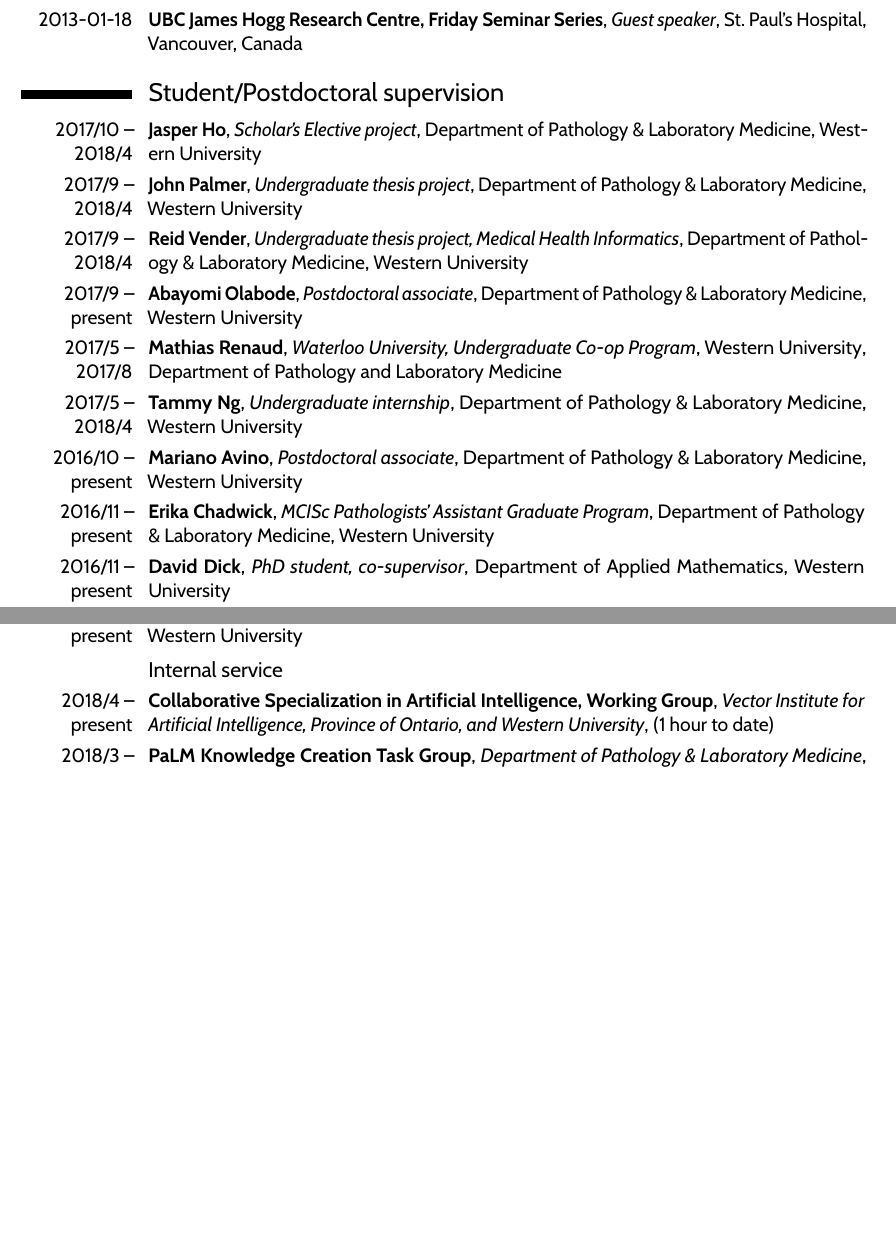
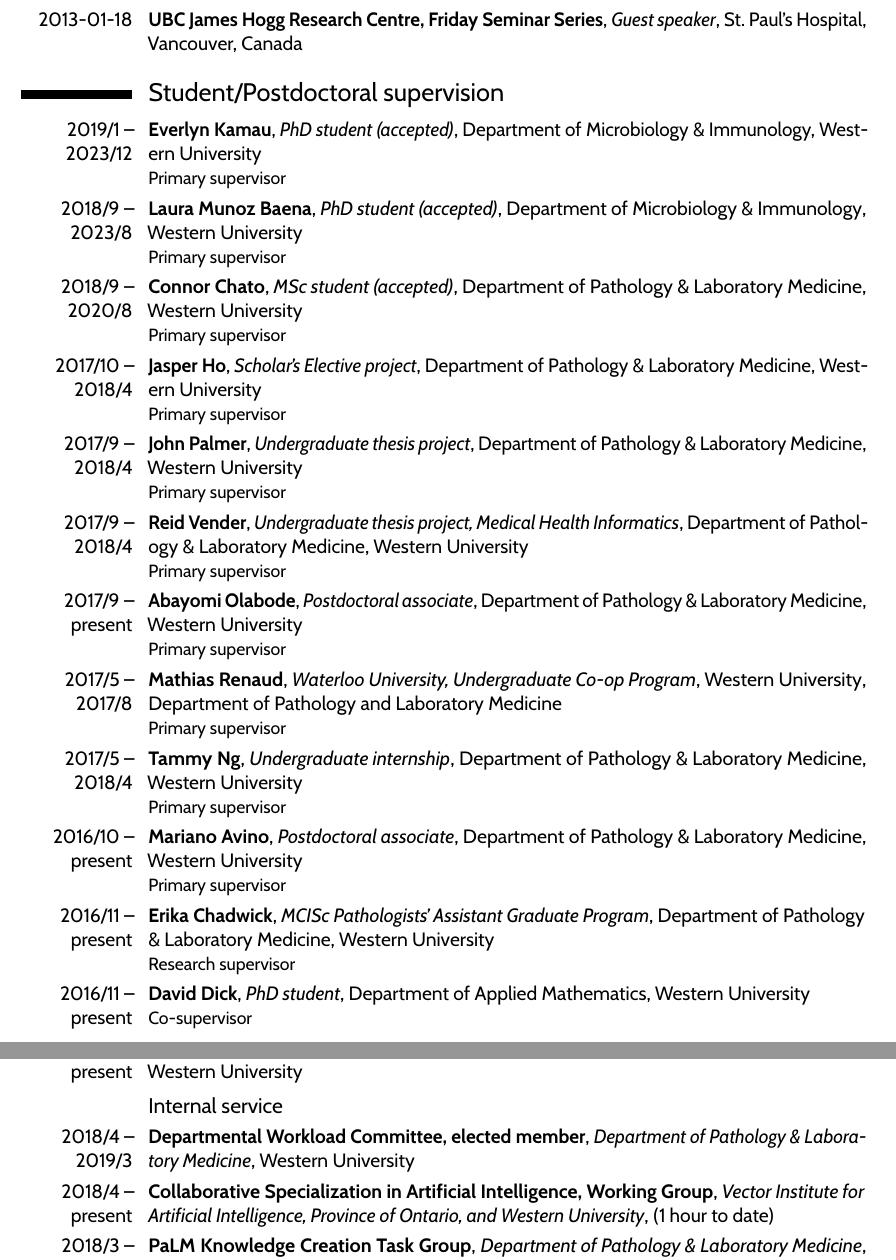
Before and after one commit to ArtPoon/latex-cv, a LaTeX CV (artpoon-CV.tex): two parts of pages 22 and 23 of 25 before the commit and two parts of pages 22 and 24 of 26 after it, joined at a grey line, cut so that both start at the same text, the shorter picture padded with empty space. Compiled offline with pdfLaTeX.

Commit message:
added new students

```diff
--- a/artpoon-CV.tex
+++ b/artpoon-CV.tex
@@ -590,27 +590,27 @@ $\bigstar$ My student (McCloskey) was awarded an Academic Scholarship to attend
 
 \section {Student/Postdoctoral supervision}
 
-\cventry{2017/10 -- 2018/4}{Jasper Ho}{Scholar's Elective project}{Department of Pathology \& Laboratory Medicine}{Western University}{}{}
+\cventry{2019/1 -- 2023/12}{Everlyn Kamau}{PhD student (accepted)}{Department of Microbiology \& Immunology}{Western University}{Primary supervisor}{}
 
-\cventry{2017/9 -- 2018/4}{John Palmer}{Undergraduate thesis project}{Department of Pathology \& Laboratory Medicine}{Western University}{}{}
+\cventry{2018/9 -- 2023/8}{Laura Munoz Baena}{PhD student (accepted)}{Department of Microbiology \& Immunology}{Western University}{Primary supervisor}{}
 
-\cventry{2017/9 -- 2018/4}{Reid Vender}{Undergraduate thesis project, Medical Health Informatics}{Department of Pathology \& Laboratory Medicine}{Western University}{}{}
+\cventry{2018/9 -- 2020/8}{Connor Chato}{MSc student (accepted)}{Department of Pathology \& Laboratory Medicine}{Western University}{Primary supervisor}{}
 
-\cventry{2017/9 -- present}{Abayomi Olabode}{Postdoctoral associate}{Department of Pathology \& Laboratory Medicine}{Western University}{}{}
+\cventry{2017/10 -- 2018/4}{Jasper Ho}{Scholar's Elective project}{Department of Pathology \& Laboratory Medicine}{Western University}{Primary supervisor}{}
 
-\cventry{2017/5 -- 2017/8}{Mathias Renaud}{Waterloo University, Undergraduate Co-op Program}{Western University}{Department of Pathology and Laboratory Medicine}{}{}
+\cventry{2017/9 -- 2018/4}{John Palmer}{Undergraduate thesis project}{Department of Pathology \& Laboratory Medicine}{Western University}{Primary supervisor}{}
 
-\cventry{2017/5 -- 2018/4}{Tammy Ng}{Undergraduate internship}{Department of Pathology \& Laboratory Medicine}{Western University}{}{}
+\cventry{2017/9 -- 2018/4}{Reid Vender}{Undergraduate thesis project, Medical Health Informatics}{Department of Pathology \& Laboratory Medicine}{Western University}{Primary supervisor}{}
 
-\cventry{2016/10 -- present}{Mariano Avino}{Postdoctoral associate}{Department of Pathology \& Laboratory Medicine}{Western University}{}{}
+\cventry{2017/9 -- present}{Abayomi Olabode}{Postdoctoral associate}{Department of Pathology \& Laboratory Medicine}{Western University}{Primary supervisor}{}
 
-\cventry{2016/11 -- present}{Erika Chadwick}{MCISc Pathologists' Assistant Graduate Program}{Department of Pathology \& Laboratory Medicine}{Western University}{}{}
+\cventry{2017/5 -- 2017/8}{Mathias Renaud}{Waterloo University, Undergraduate Co-op Program}{Western University}{Department of Pathology and Laboratory Medicine}{Primary supervisor}{}
 
-\cventry{2016/11 -- present}{David Dick}{PhD student, co-supervisor}{Department of Applied Mathematics}{Western University}{}{}
+\cventry{2017/5 -- 2018/4}{Tammy Ng}{Undergraduate internship}{Department of Pathology \& Laboratory Medicine}{Western University}{Primary supervisor}{}
 
-\cventry{2016/10 -- 2017/4}{Cornelius Nesen}{Undergraduate thesis project, Medical Health Informatics}{Department of Pathology \& Laboratory Medicine}{Western University}{}{}
+\cventry{2016/10 -- present}{Mariano Avino}{Postdoctoral associate}{Department of Pathology \& Laboratory Medicine}{Western University}{Primary supervisor}{}
 
-\cventry{2016/10 -- 2017/4}{Enid Chan}{Undergraduate thesis project, Medical Health Informatics}{Department of Pathology \& Laboratory Medicine}{Western University}{}{}
+\cventry{2016/11 -- present}{Erika Chadwick}{MCISc Pathologists' Assistant Graduate Program}{Department of Pathology \& Laboratory Medicine}{Western University}{Research supervisor}{}
 
-\cventry{2016/5 -- 2016/8}{David McVea}{Masters of Public Health, research supervisor}{Department of Medicine}{University of British Columbia}{}{}
+\cventry{2016/11 -- present}{David Dick}{PhD student}{Department of Applied Mathematics}{Western University}{Co-supervisor}{}
 
@@ -626,2 +626 @@ $\bigstar$ My student (McCloskey) was awarded an Academic Scholarship to attend
 
-\cventry{2011/7 -- 2015/8}{Richard H.~Liang}{Postdoctoral fellow}{BC Centre for Excellence in HIV/AIDS}{}{}{}
@@ -676,6 +682,8 @@ Only teaching contributions at Western University are listed.\\
 
 
 \subsection {Internal service}
+
+\cventry{2018/4 -- 2019/3}{Departmental Workload Committee, elected member}{Department of Pathology \& Laboratory Medicine}{Western University}{}{}
 
 \cventry{2018/4 -- present}{Collaborative Specialization in Artificial Intelligence, Working Group}{Vector Institute for Artificial Intelligence, Province of Ontario, and Western University}{}{(1 hour to date)}{}
 
```
Also changed, not shown: artpoon-CV.tex (17 more changed lines).
